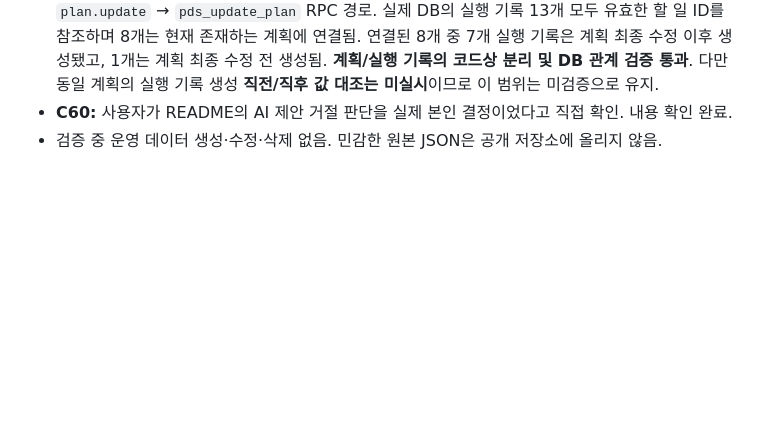
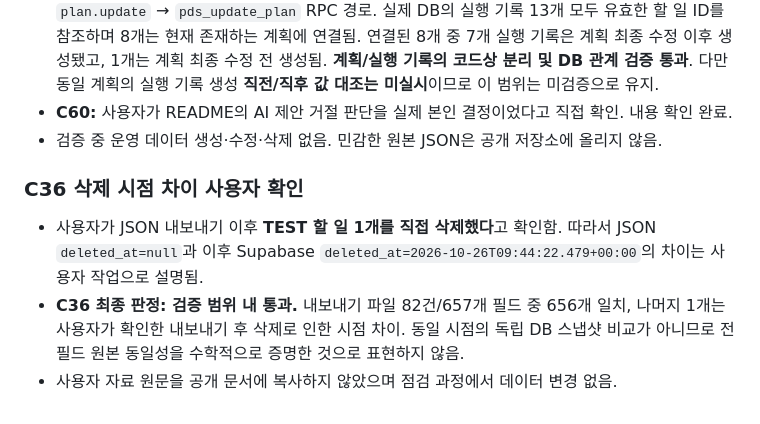
Before and after one commit to jennajiminkim/plandosee-web-diary, a Markdown page: evidence/verification-checklist.md, the part around the change. GitHub-like rendering; blank space fills up the shorter version.

Commit message:
docs(task6): confirm post-export TEST deletion explains JSON difference

```diff
--- a/evidence/verification-checklist.md
+++ b/evidence/verification-checklist.md
@@ -205,3 +205,9 @@
 - **C27:** `api/state.js`의 `log.create`는 `activeTask`로 할 일을 확인하고, 시간 차이 계산 뒤 **`pds_logs`에만 INSERT**함. `log.delete`도 **`pds_logs`만 DELETE**함. 계획 수정은 별도 `plan.update` → `pds_update_plan` RPC 경로. 실제 DB의 실행 기록 13개 모두 유효한 할 일 ID를 참조하며 8개는 현재 존재하는 계획에 연결됨. 연결된 8개 중 7개 실행 기록은 계획 최종 수정 이후 생성됐고, 1개는 계획 최종 수정 전 생성됨. **계획/실행 기록의 코드상 분리 및 DB 관계 검증 통과**. 다만 동일 계획의 실행 기록 생성 **직전/직후 값 대조는 미실시**이므로 이 범위는 미검증으로 유지.
 - **C60:** 사용자가 README의 AI 제안 거절 판단을 실제 본인 결정이었다고 직접 확인. 내용 확인 완료.
 - 검증 중 운영 데이터 생성·수정·삭제 없음. 민감한 원본 JSON은 공개 저장소에 올리지 않음.
+
+### C36 삭제 시점 차이 사용자 확인
+
+- 사용자가 JSON 내보내기 이후 **TEST 할 일 1개를 직접 삭제했다**고 확인함. 따라서 JSON `deleted_at=null`과 이후 Supabase `deleted_at=2026-10-26T09:44:22.479+00:00`의 차이는 사용자 작업으로 설명됨.
+- **C36 최종 판정: 검증 범위 내 통과.** 내보내기 파일 82건/657개 필드 중 656개 일치, 나머지 1개는 사용자가 확인한 내보내기 후 삭제로 인한 시점 차이. 동일 시점의 독립 DB 스냅샷 비교가 아니므로 전 필드 원본 동일성을 수학적으로 증명한 것으로 표현하지 않음.
+- 사용자 자료 원문을 공개 문서에 복사하지 않았으며 점검 과정에서 데이터 변경 없음.
```
